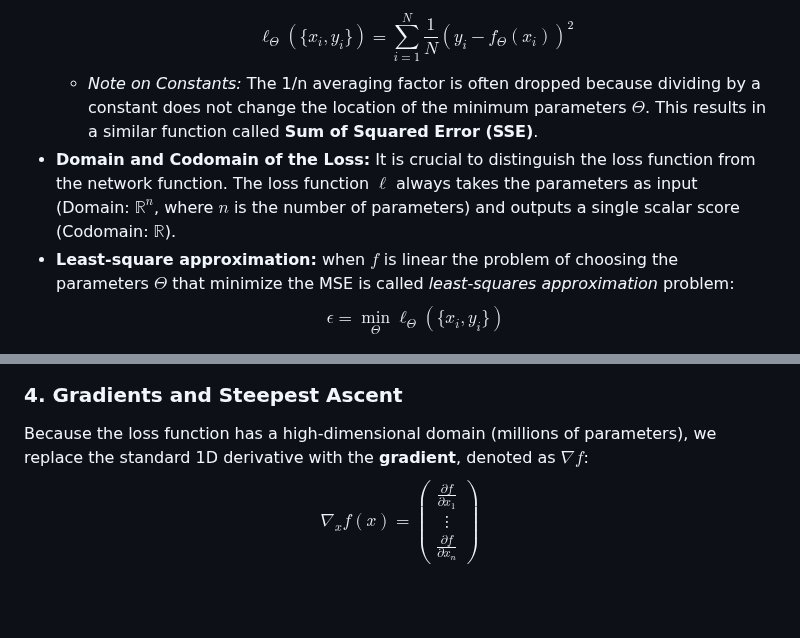
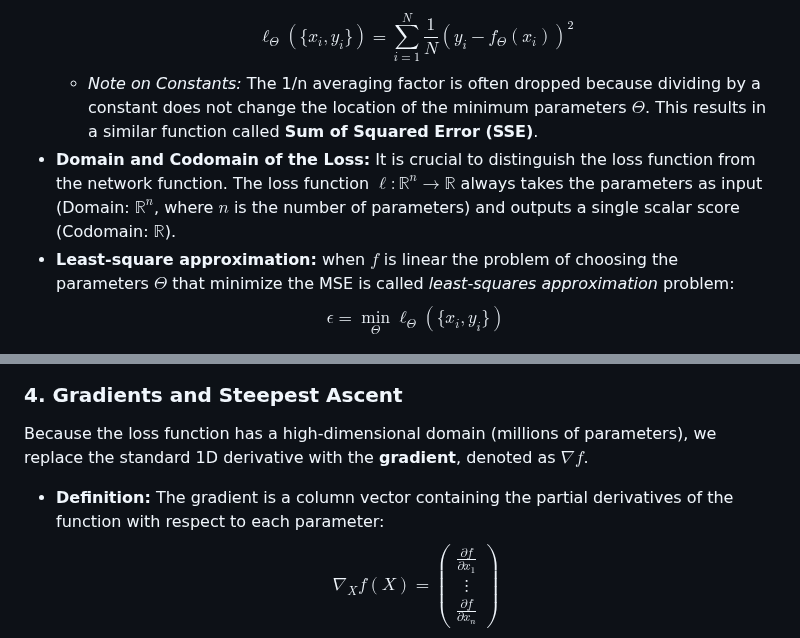
Before and after one commit to Romitoskj/UniversityNotes, a Markdown page: Deep Learning and Artificial Intelligence/Lecture notes/Lesson 3 - Linear regression, convexity, and gradients.md, 2 parts joined by grey strips. Drawn GitHub-style; blank space fills up the shorter version.

```diff
--- a/Deep Learning and Artificial Intelligence/Lecture notes/Lesson 3 - Linear regression, convexity, and gradients.md
+++ b/Deep Learning and Artificial Intelligence/Lecture notes/Lesson 3 - Linear regression, convexity, and gradients.md
@@ -17,7 +17,7 @@ Having $a$ and $b$ makes possible to construct a mapping such that given some ne
 - **Mean Squared Error (MSE):** The most common choice for linear regression is the MSE, which computes the sum of the squared differences:
 	$$\ell_\Theta(\{x_i,y_i\})=\sum_{i=1}^N\frac{1}{N}(y_i-f_\Theta(x_i))^2$$
 	- _Note on Constants:_ The 1/n averaging factor is often dropped because dividing by a constant does not change the location of the minimum parameters $\Theta$. This results in a similar function called **Sum of Squared Error (SSE)**.
-- **Domain and Codomain of the Loss:** It is crucial to distinguish the loss function from the network function. The loss function $\ell$ always takes the parameters as input (Domain: $\mathbb{R}^n$, where $n$ is the number of parameters) and outputs a single scalar score (Codomain: $\mathbb{R}$).
+- **Domain and Codomain of the Loss:** It is crucial to distinguish the loss function from the network function. The loss function $\ell:\mathbb{R}^n\rightarrow\mathbb{R}$ always takes the parameters as input (Domain: $\mathbb{R}^n$, where $n$ is the number of parameters) and outputs a single scalar score (Codomain: $\mathbb{R}$).
 - **Least-square approximation:** when $f$ is linear the problem of choosing the parameters $\Theta$ that minimize the MSE is called *least-squares approximation* problem:$$\epsilon=\min_\Theta\ell_\Theta(\{x_i,y_i\})$$
 
 ### 3. Convexity
@@ -30,8 +30,10 @@ To find the parameters that minimize the loss, we rely on optimization. The easi
 
 ### 4. Gradients and Steepest Ascent
 
-Because the loss function has a high-dimensional domain (millions of parameters), we replace the standard 1D derivative with the **gradient**, denoted as $\nabla f$:
-$$\nabla_x f(x) =
+Because the loss function has a high-dimensional domain (millions of parameters), we replace the standard 1D derivative with the **gradient**, denoted as $\nabla f$.
+
+- **Definition:** The gradient is a column vector containing the partial derivatives of the function with respect to each parameter:
+$$\nabla_X f(X) =
 \begin{pmatrix}
 \frac{\partial f}{\partial x_1} \\
 \vdots \\
```
Also changed, not shown: other parts of Deep Learning and Artificial Intelligence/Lecture notes/Lesson 3 - Linear regression, convexity, and gradients.md (+2 -4 lines), Pasted image 20260308231712.png (added).
